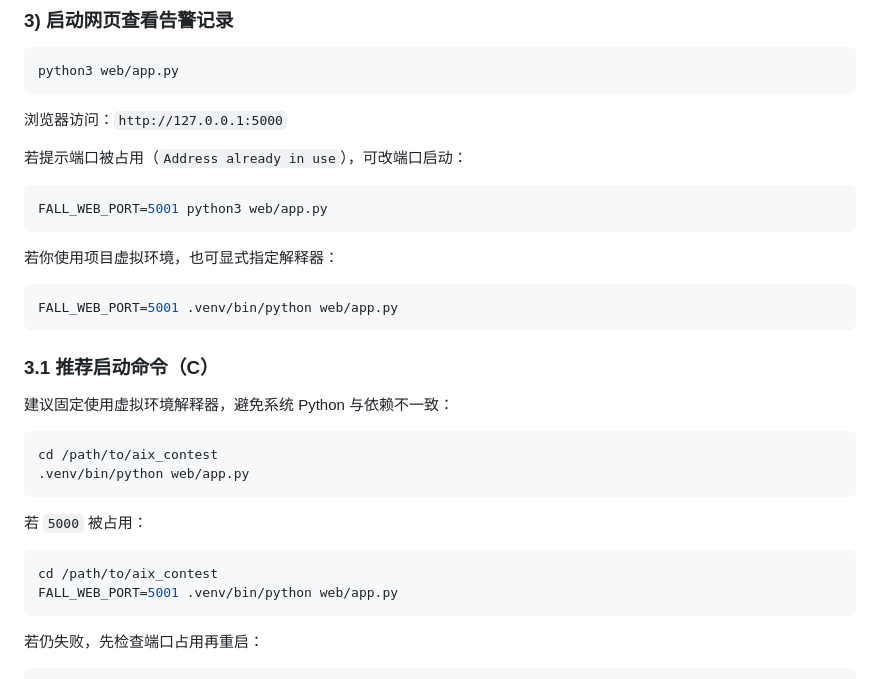
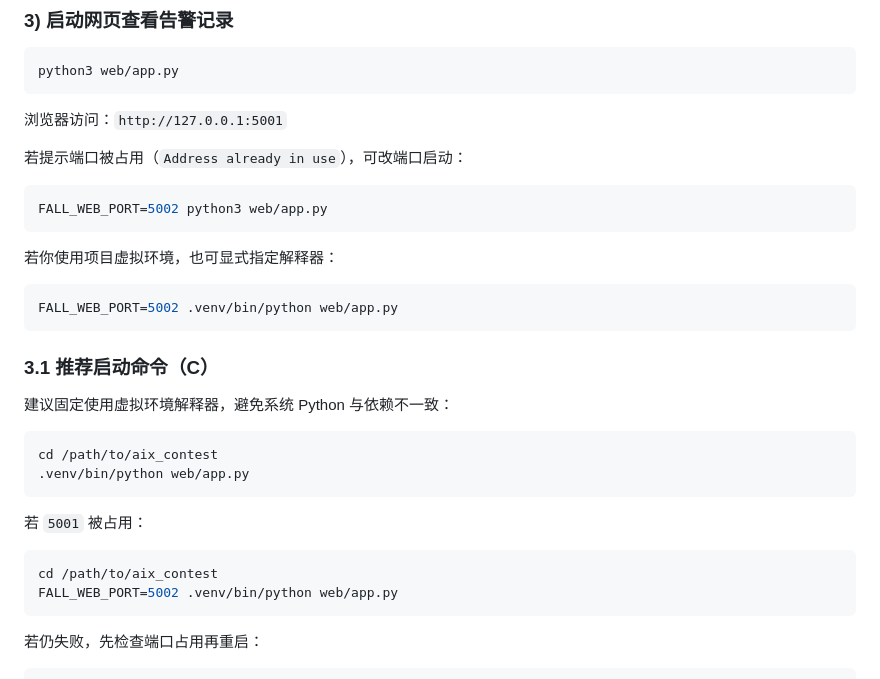
Before and after one commit to luqie0106/Elder-Fall-Detection-Jetson, a Markdown page: README.md, the part around the change. GitHub-like rendering.

Commit message:
修改浏览器访问端口，从5000更改为5001，并更新相关启动命令中的端口号

````diff
--- a/README.md
+++ b/README.md
@@ -200,18 +200,18 @@ FALL_CAMERA_SOURCES=0,rtsp://user:pass@192.168.1.10:554/stream1 python3 main.py
 python3 web/app.py
 ```
 
-浏览器访问：`http://127.0.0.1:5000`
+浏览器访问：`http://127.0.0.1:5001`
 
 若提示端口被占用（`Address already in use`），可改端口启动：
 
 ```bash
-FALL_WEB_PORT=5001 python3 web/app.py
+FALL_WEB_PORT=5002 python3 web/app.py
 ```
 
 若你使用项目虚拟环境，也可显式指定解释器：
 
 ```bash
-FALL_WEB_PORT=5001 .venv/bin/python web/app.py
+FALL_WEB_PORT=5002 .venv/bin/python web/app.py
 ```
 
 ### 3.1 推荐启动命令（C）
@@ -223,11 +223,11 @@ cd /path/to/aix_contest
 .venv/bin/python web/app.py
 ```
 
-若 `5000` 被占用：
+若 `5001` 被占用：
 
 ```bash
 cd /path/to/aix_contest
-FALL_WEB_PORT=5001 .venv/bin/python web/app.py
+FALL_WEB_PORT=5002 .venv/bin/python web/app.py
 ```
 
 若仍失败，先检查端口占用再重启：
````
